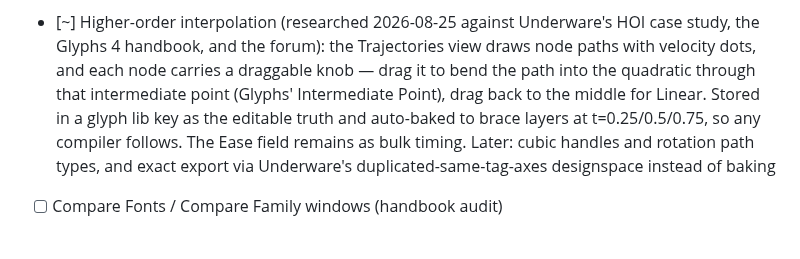
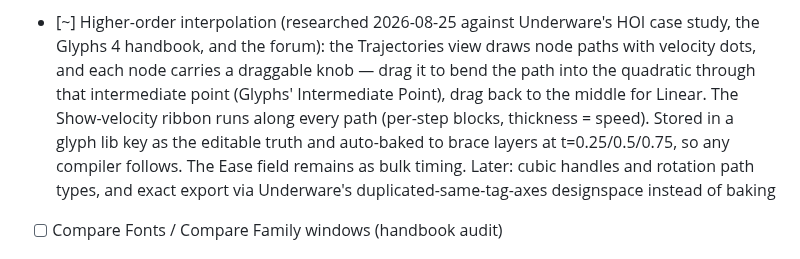
Before and after one commit to eliheuer/runebender-gpui, a Markdown page: GLYPHS4.md, the part around the change. GitHub-like rendering.

Commit message:
GLYPHS4.md: velocity ribbon

```diff
--- a/GLYPHS4.md
+++ b/GLYPHS4.md
@@ -153,7 +153,8 @@ Deliberate non-goals are in the last section.
       velocity dots, and each node carries a draggable knob —
       drag it to bend the path into the quadratic through that
       intermediate point (Glyphs' Intermediate Point), drag back
-      to the middle for Linear. Stored in a glyph lib key as the
+      to the middle for Linear. The Show-velocity ribbon runs
+      along every path (per-step blocks, thickness = speed). Stored in a glyph lib key as the
       editable truth and auto-baked to brace layers at
       t=0.25/0.5/0.75, so any compiler follows. The Ease field
       remains as bulk timing. Later: cubic handles and rotation
```
